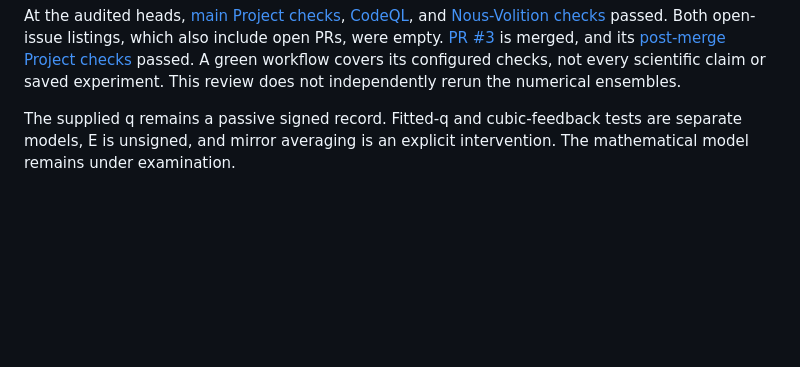
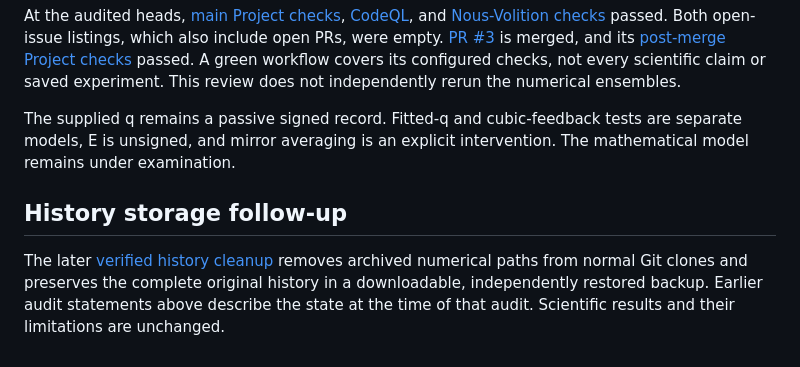
Before and after one commit to NousVolition/My-Sources-Project-ALL, a Markdown page: REPOSITORY-CURRENT-REVIEW.md, the part around the change. Rendered like a GitHub page; blank space fills up the shorter version.

Commit message:
Document verified Git history cleanup and complete recovery backups

```diff
--- a/REPOSITORY-CURRENT-REVIEW.md
+++ b/REPOSITORY-CURRENT-REVIEW.md
@@ -61,3 +61,7 @@ Both full Git tree inventories were inspected without truncation. All **178 publ
 At the audited heads, [main Project checks](https://github.com/NousVolition/My-Sources-Project-ALL/actions/runs/38171455384), [CodeQL](https://github.com/NousVolition/My-Sources-Project-ALL/actions/runs/38171455555), and [Nous-Volition checks](https://github.com/NousVolition/Nous-Volition/actions/runs/38171926476) passed. Both open-issue listings, which also include open PRs, were empty. [PR #3](https://github.com/NousVolition/My-Sources-Project-ALL/pull/3) is merged, and its [post-merge Project checks](https://github.com/NousVolition/My-Sources-Project-ALL/actions/runs/38106222184) passed. A green workflow covers its configured checks, not every scientific claim or saved experiment. This review does not independently rerun the numerical ensembles.
 
 The supplied q remains a passive signed record. Fitted-q and cubic-feedback tests are separate models, E is unsigned, and mirror averaging is an explicit intervention. The mathematical model remains under examination.
+
+## History storage follow-up
+
+The later [verified history cleanup](HISTORY-CLEANUP.md) removes archived numerical paths from normal Git clones and preserves the complete original history in a downloadable, independently restored backup. Earlier audit statements above describe the state at the time of that audit. Scientific results and their limitations are unchanged.
```
Also changed, not shown: DATA-RELEASES.md (+2 -2 lines), HISTORY-CLEANUP.md (added, +42 -0 lines).
